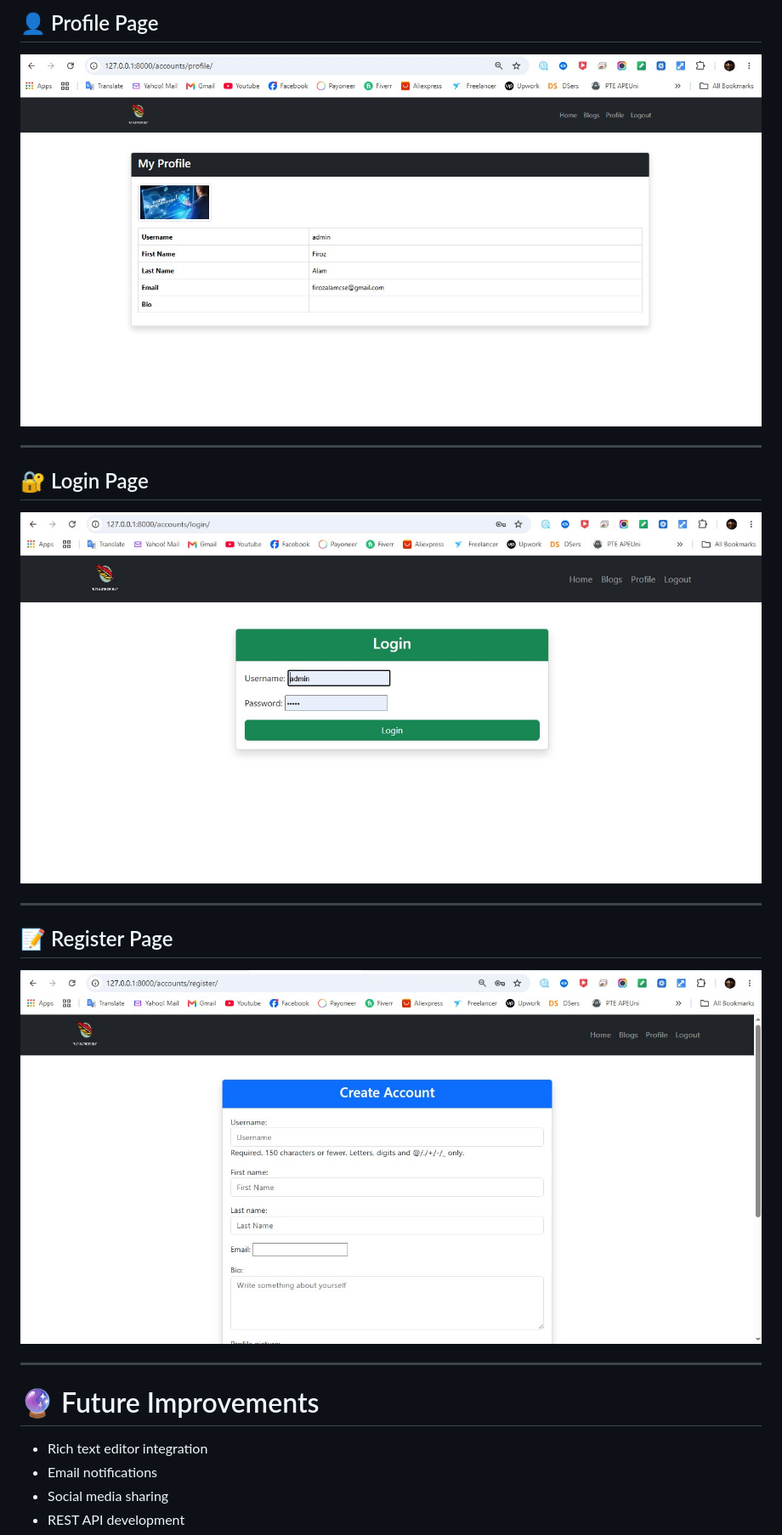
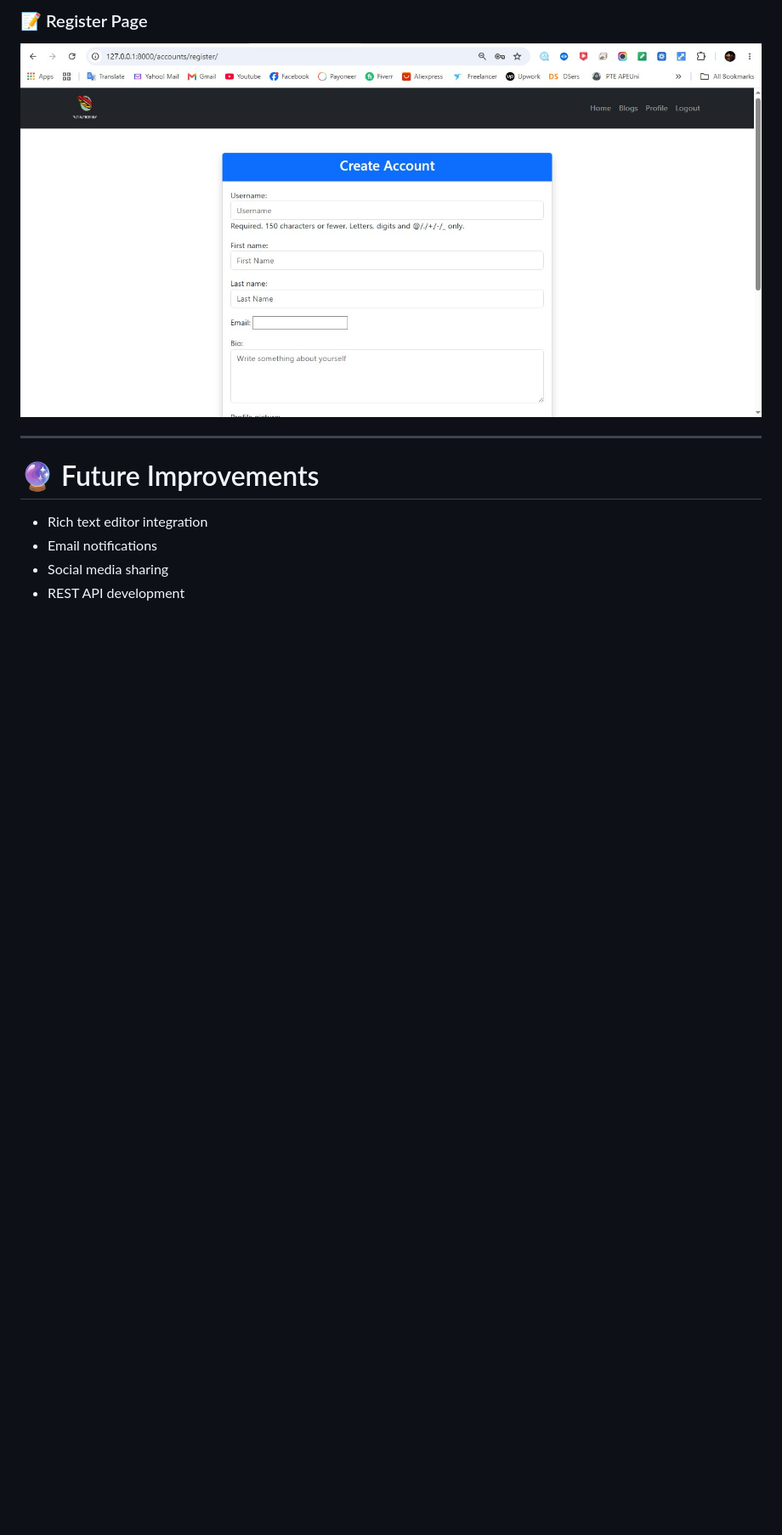
Before and after one commit to firozalamcse/MultiAuthorBlog, a Markdown page: README.md, the part around one of its changes. Shown at 85% size. GitHub-like rendering; blank space fills up the shorter version.

```diff
--- a/README.md
+++ b/README.md
@@ -324,18 +317,5 @@ http://127.0.0.1:8000/
-## 👤 Profile Page
-
-![Profile Page](screenshots/profile.jpg)
-
----
-
-## 🔐 Login Page
-
-![Login Page](screenshots/login.jpg)
-
----
-
-## 📝 Register Page
-
-![Register Page](screenshots/register.jpg)
+<h3>📝 Register Page</h3>
+<img src="screenshots/register.jpg" width="900" alt="Register">
 
 ---
 
```
Also changed, not shown: other parts of README.md (+14 -21 lines).
